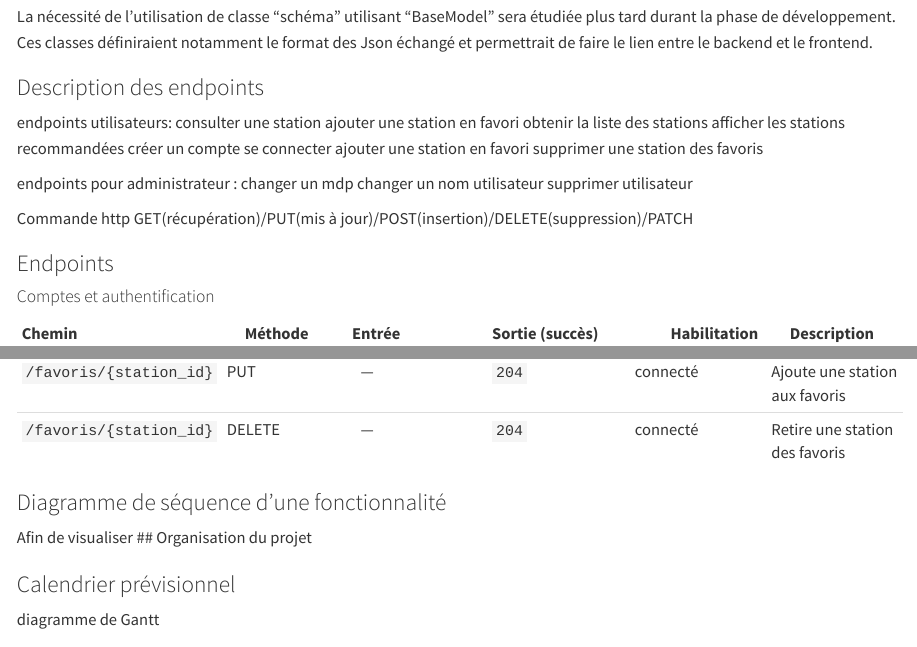
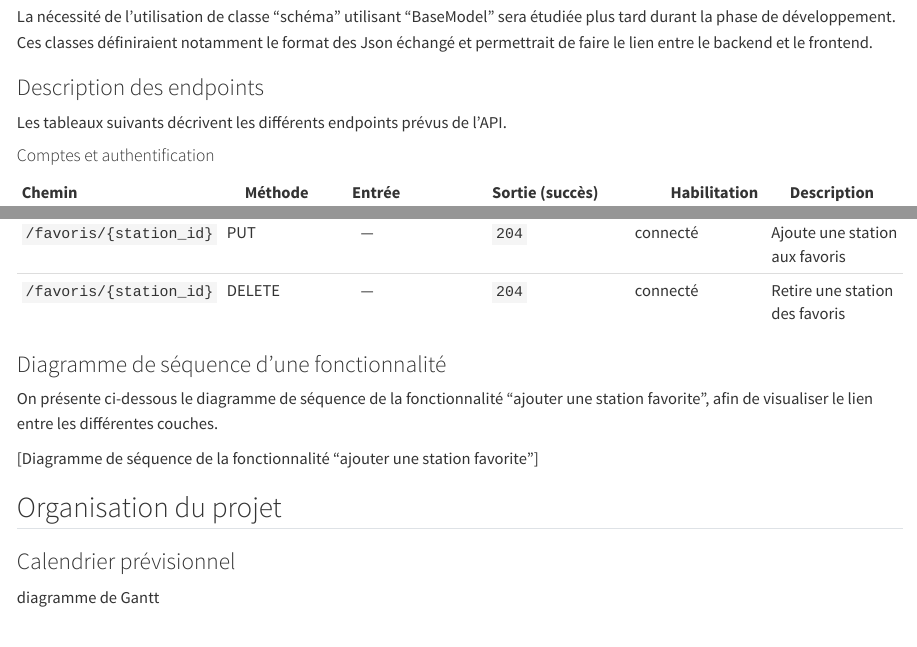
Before and after one commit to Eddboy-ensai/ensai-it-project-2a-team14, a Quarto document (doc/rapport_analyse/rapport_analyse.qmd): the page in a window 1100 px wide, from 5830 px down, and a second part further down, joined at a grey line. Rendered offline with R 4.5, knitr and Pandoc in place of Quarto, with nearby package versions.

Commit message:
mise en forme

```diff
--- a/doc/rapport_analyse/rapport_analyse.qmd
+++ b/doc/rapport_analyse/rapport_analyse.qmd
@@ -137,25 +137,7 @@ La nécessité de l'utilisation de classe "schéma" utilisant "BaseModel" sera
 
 ### Description des endpoints
 
-endpoints utilisateurs:
-consulter une station
-ajouter une station en favori
-obtenir la liste des stations
-afficher les stations recommandées
-créer un compte
-se connecter
-ajouter une station en favori
-supprimer une station des favoris
-
-
-endpoints pour administrateur :
-changer un mdp
-changer un nom utilisateur
-supprimer utilisateur
-
-Commande http GET(récupération)/PUT(mis à jour)/POST(insertion)/DELETE(suppression)/PATCH
-
-### Endpoints
+Les tableaux suivants décrivent les différents endpoints prévus de l'API.
 
 #### Comptes et authentification
 
@@ -188,7 +170,10 @@ Commande http GET(récupération)/PUT(mis à jour)/POST(insertion)/DELETE(suppre
 
 ### Diagramme de séquence d'une fonctionnalité
 
-Afin de visualiser
+On présente ci-dessous le diagramme de séquence de la fonctionnalité "ajouter une station favorite", afin de visualiser le lien entre les différentes couches.
+
+[Diagramme de séquence de la fonctionnalité "ajouter une station favorite"]
+
 ## Organisation du projet
 
 ### Calendrier prévisionnel
```
